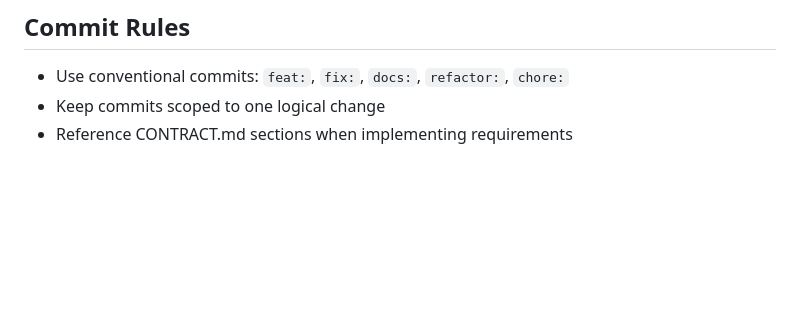
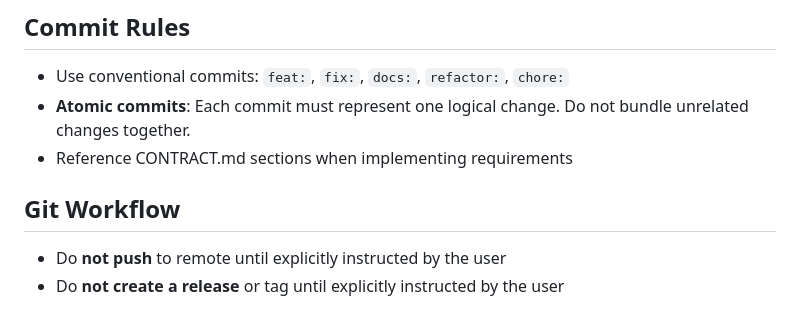
Before and after one commit to NikkiSatmaka/langflow-installer-wrapper, a Markdown page: AGENTS.md, the part around the change. Drawn GitHub-style; blank space fills up the shorter version.

Commit message:
docs: add atomic commits, no-push, and no-release rules to AGENTS.md

```diff
--- a/AGENTS.md
+++ b/AGENTS.md
@@ -56,5 +56,10 @@ This repository provides a PowerShell wrapper script (`install-langflow-script.p
 ## Commit Rules
 
 - Use conventional commits: `feat:`, `fix:`, `docs:`, `refactor:`, `chore:`
-- Keep commits scoped to one logical change
+- **Atomic commits**: Each commit must represent one logical change. Do not bundle unrelated changes together.
 - Reference CONTRACT.md sections when implementing requirements
+
+## Git Workflow
+
+- Do **not push** to remote until explicitly instructed by the user
+- Do **not create a release** or tag until explicitly instructed by the user
```
